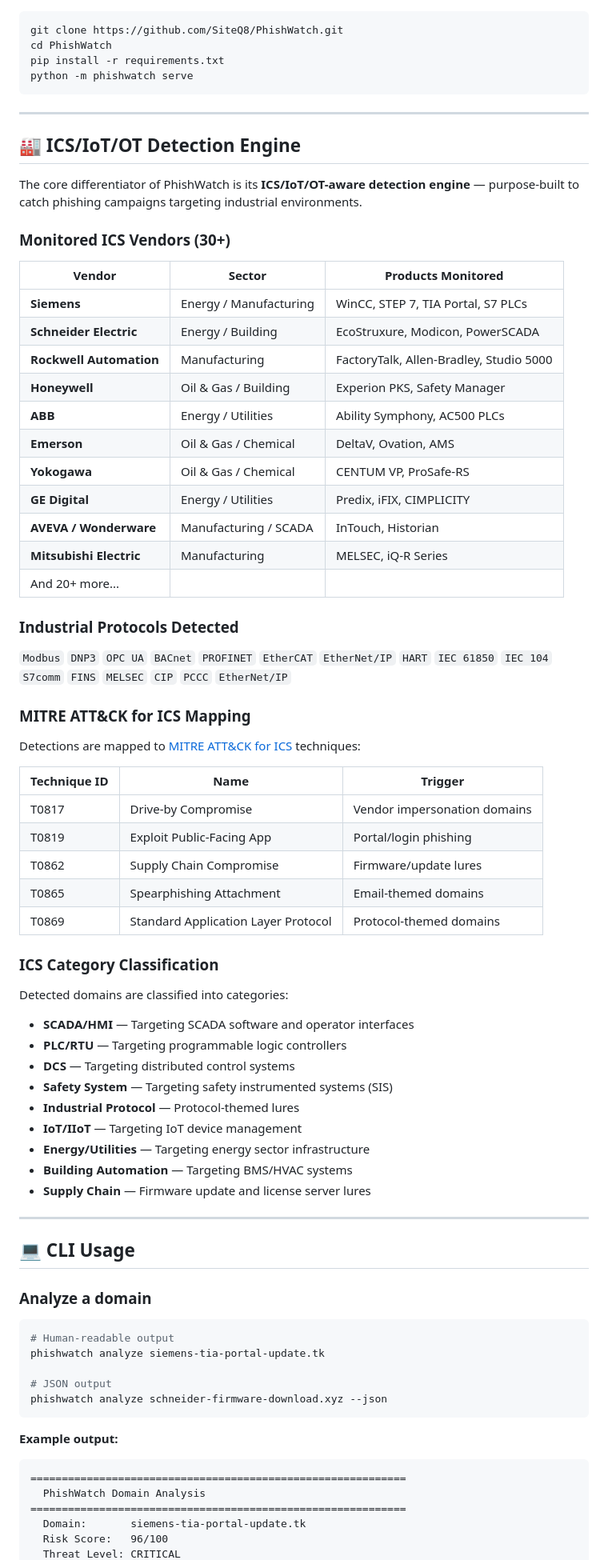
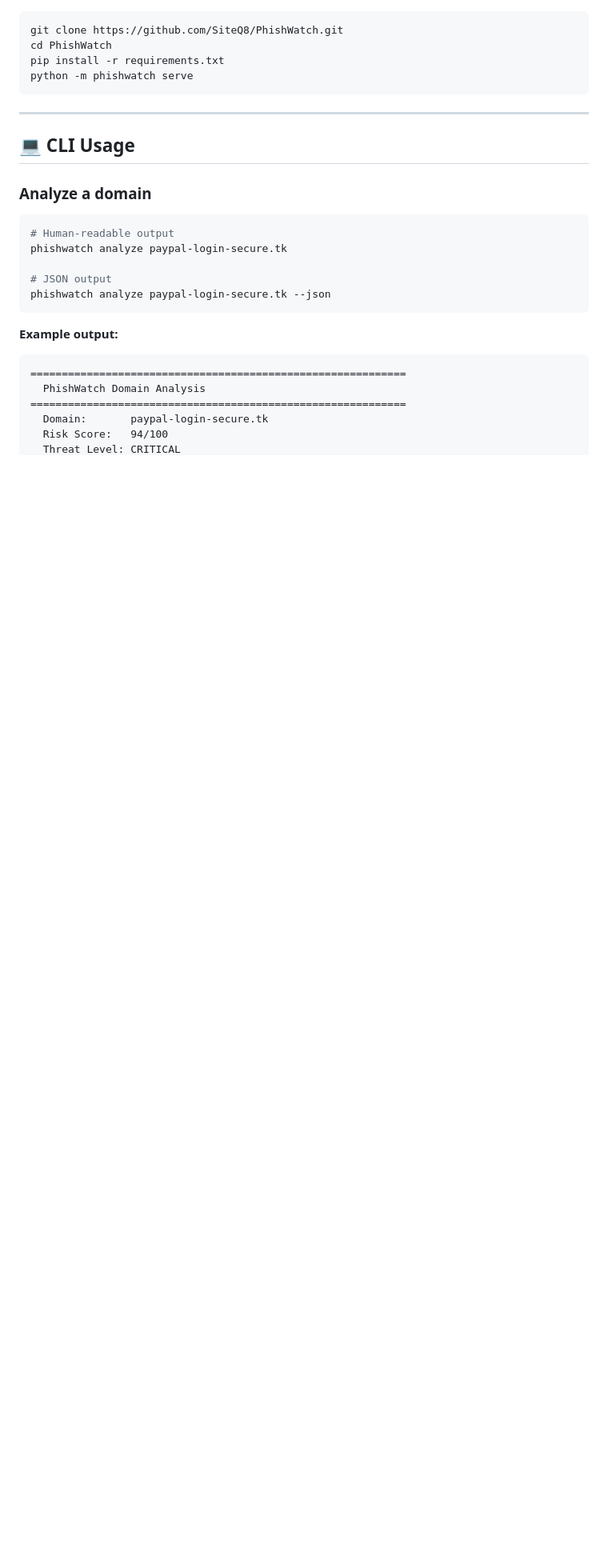
Before and after one commit to SiteQ8/PhishWatch, a Markdown page: README.md, the part around the change printed below. Shown: that part at 80% size. GitHub-like rendering; blank space fills up the shorter version.

````diff
--- a/README.md
+++ b/README.md
@@ -93,68 +111,16 @@ python -m phishwatch serve
 
 ---
 
-## 🏭 ICS/IoT/OT Detection Engine
-
-The core differentiator of PhishWatch is its **ICS/IoT/OT-aware detection engine** — purpose-built to catch phishing campaigns targeting industrial environments.
-
-### Monitored ICS Vendors (30+)
-
-| Vendor | Sector | Products Monitored |
-|--------|--------|--------------------|
-| **Siemens** | Energy / Manufacturing | WinCC, STEP 7, TIA Portal, S7 PLCs |
-| **Schneider Electric** | Energy / Building | EcoStruxure, Modicon, PowerSCADA |
-| **Rockwell Automation** | Manufacturing | FactoryTalk, Allen-Bradley, Studio 5000 |
-| **Honeywell** | Oil & Gas / Building | Experion PKS, Safety Manager |
-| **ABB** | Energy / Utilities | Ability Symphony, AC500 PLCs |
-| **Emerson** | Oil & Gas / Chemical | DeltaV, Ovation, AMS |
-| **Yokogawa** | Oil & Gas / Chemical | CENTUM VP, ProSafe-RS |
-| **GE Digital** | Energy / Utilities | Predix, iFIX, CIMPLICITY |
-| **AVEVA / Wonderware** | Manufacturing / SCADA | InTouch, Historian |
-| **Mitsubishi Electric** | Manufacturing | MELSEC, iQ-R Series |
-| And 20+ more... | | |
-
-### Industrial Protocols Detected
-
-`Modbus` `DNP3` `OPC UA` `BACnet` `PROFINET` `EtherCAT` `EtherNet/IP` `HART` `IEC 61850` `IEC 104` `S7comm` `FINS` `MELSEC` `CIP` `PCCC` `EtherNet/IP`
-
-### MITRE ATT&CK for ICS Mapping
-
-Detections are mapped to [MITRE ATT&CK for ICS](https://attack.mitre.org/matrices/ics/) techniques:
-
-| Technique ID | Name | Trigger |
-|---|---|---|
-| T0817 | Drive-by Compromise | Vendor impersonation domains |
-| T0819 | Exploit Public-Facing App | Portal/login phishing |
-| T0862 | Supply Chain Compromise | Firmware/update lures |
-| T0865 | Spearphishing Attachment | Email-themed domains |
-| T0869 | Standard Application Layer Protocol | Protocol-themed domains |
-
-### ICS Category Classification
-
-Detected domains are classified into categories:
-
-- **SCADA/HMI** — Targeting SCADA software and operator interfaces
-- **PLC/RTU** — Targeting programmable logic controllers
-- **DCS** — Targeting distributed control systems
-- **Safety System** — Targeting safety instrumented systems (SIS)
-- **Industrial Protocol** — Protocol-themed lures
-- **IoT/IIoT** — Targeting IoT device management
-- **Energy/Utilities** — Targeting energy sector infrastructure
-- **Building Automation** — Targeting BMS/HVAC systems
-- **Supply Chain** — Firmware update and license server lures
-
----
-
 ## 💻 CLI Usage
 
 ### Analyze a domain
 
 ```bash
 # Human-readable output
-phishwatch analyze siemens-tia-portal-update.tk
+phishwatch analyze paypal-login-secure.tk
 
 # JSON output
-phishwatch analyze schneider-firmware-download.xyz --json
+phishwatch analyze paypal-login-secure.tk --json
 ```
 
 **Example output:**
@@ -162,6 +128,6 @@ phishwatch analyze schneider-firmware-download.xyz --json
 ============================================================
   PhishWatch Domain Analysis
 ============================================================
-  Domain:       siemens-tia-portal-update.tk
-  Risk Score:   96/100
+  Domain:       paypal-login-secure.tk
+  Risk Score:   94/100
   Threat Level: CRITICAL
````
Also changed, not shown: other parts of README.md (+67 -66 lines), CHANGELOG.md (+16 -17 lines), screenshots/dashboard-live.png, screenshots/dashboard-main.png, 10 other files.
